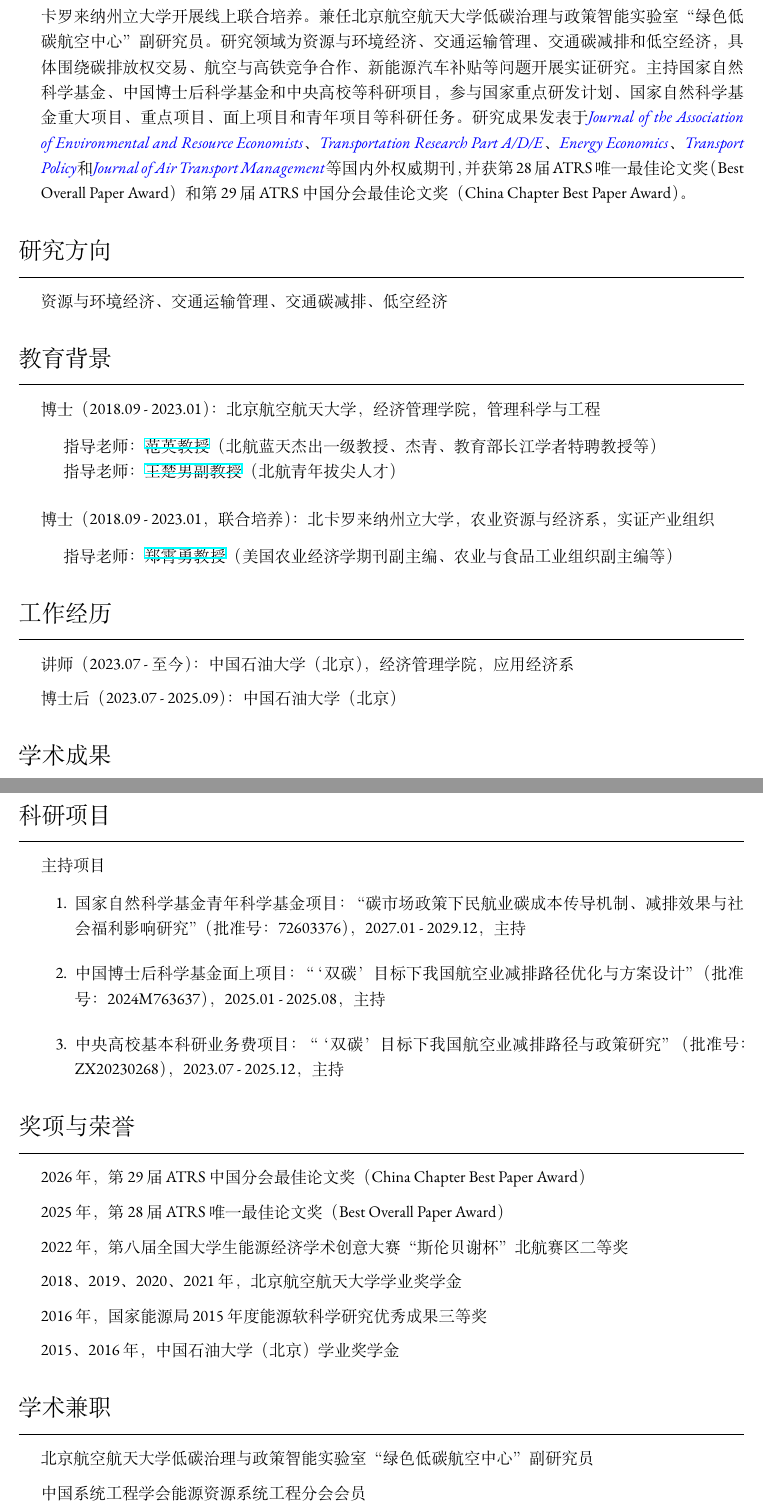
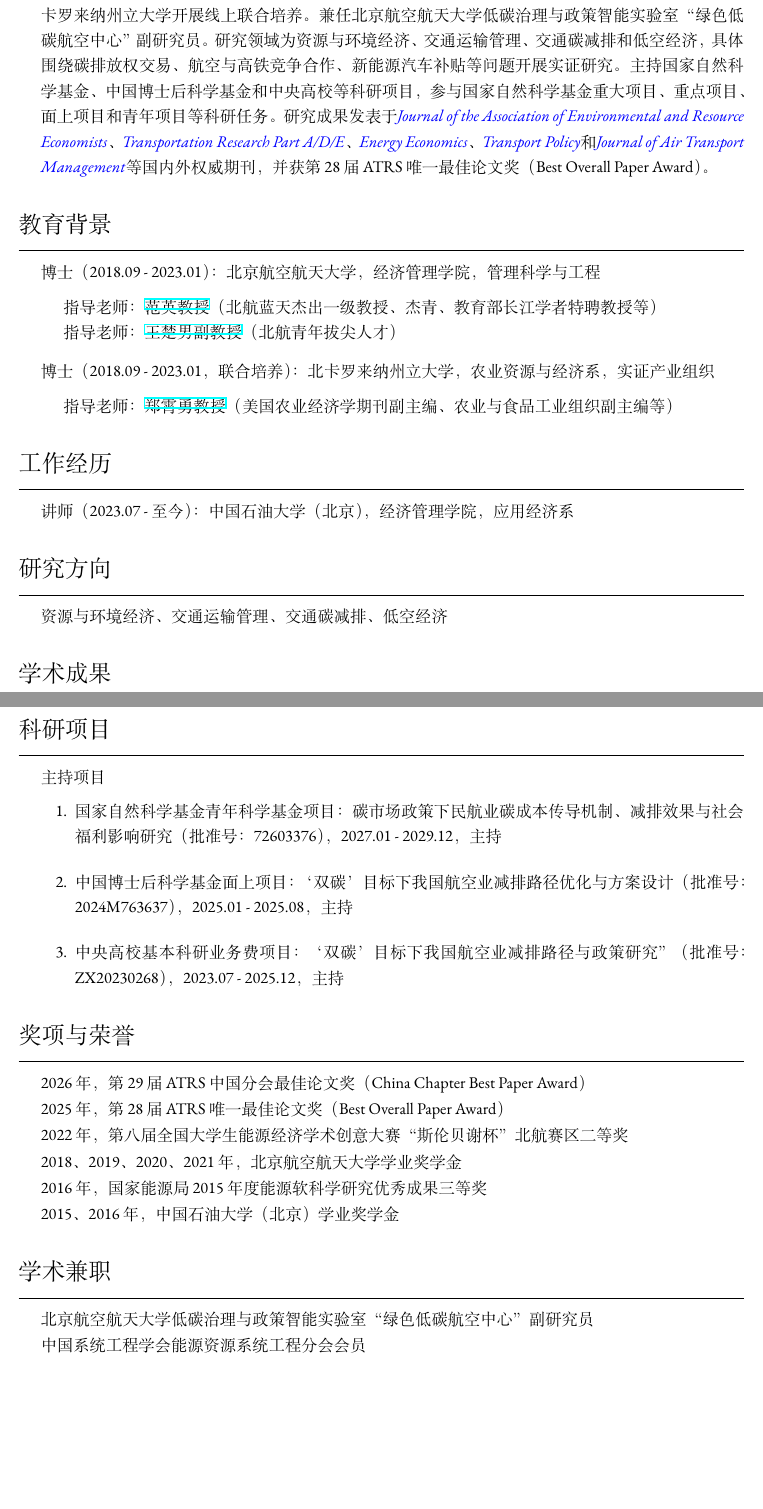
Before and after one commit to jiqingxxm/my-site, a LaTeX CV (cv/CV.tex): two parts of pages 1 and 3 of 4 before the commit and two parts of pages 1 and 3 of 3 after it, joined at a grey line, cut so that both start at the same text, the shorter picture padded with empty space. Compiled offline with XeLaTeX; a missing font is replaced by an installed copy or a similar font.

Commit message:
update cv

```diff
--- a/cv/CV.tex
+++ b/cv/CV.tex
@@ -68,9 +68,9 @@
 \renewenvironment{itemize}{
   \begin{list}{}{
     \setlength{\leftmargin}{0.2in}
-    \setlength{\itemsep}{0.15in}
-    \setlength{\parskip}{0.05in}
-    \setlength{\parsep}{0.05in}
+    \setlength{\itemsep}{0.1in}
+    \setlength{\parskip}{0.025in}
+    \setlength{\parsep}{0.025in}
   }
 }{
   \end{list}
@@ -92,19 +92,13 @@
   \end{tabular}
 % \end{center}
 
+
 \section*{个人简介}
 \hrule
 \vspace{0.25cm}
 \begin{itemize}
-      \item 吉庆，中国石油大学（北京）经济管理学院讲师，北京航空航天大学管理学博士，博士期间与美国北卡罗来纳州立大学开展线上联合培养。兼任北京航空航天大学低碳治理与政策智能实验室“绿色低碳航空中心”副研究员。研究领域为资源与环境经济、交通运输管理、交通碳减排和低空经济，具体围绕碳排放权交易、航空与高铁竞争合作、新能源汽车补贴等问题开展实证研究。主持国家自然科学基金、中国博士后科学基金和中央高校等科研项目，参与国家重点研发计划、国家自然科学基金重大项目、重点项目、面上项目和青年项目等科研任务。研究成果发表于\journal{Journal of the Association of Environmental and Resource Economists}、\journal{Transportation Research Part A/D/E}、\journal{Energy Economics}、\journal{Transport Policy}和\journal{Journal of Air Transport Management}等国内外权威期刊，并获第28届ATRS唯一最佳论文奖（Best Overall Paper Award）和第29届ATRS中国分会最佳论文奖（China Chapter Best Paper Award）。
+      \item 吉庆，中国石油大学（北京）经济管理学院讲师，北京航空航天大学管理学博士，博士期间与美国北卡罗来纳州立大学开展线上联合培养。兼任北京航空航天大学低碳治理与政策智能实验室“绿色低碳航空中心”副研究员。研究领域为资源与环境经济、交通运输管理、交通碳减排和低空经济，具体围绕碳排放权交易、航空与高铁竞争合作、新能源汽车补贴等问题开展实证研究。主持国家自然科学基金、中国博士后科学基金和中央高校等科研项目，参与国家自然科学基金重大项目、重点项目、面上项目和青年项目等科研任务。研究成果发表于\journal{Journal of the Association of Environmental and Resource Economists}、\journal{Transportation Research Part A/D/E}、\journal{Energy Economics}、\journal{Transport Policy}和\journal{Journal of Air Transport Management}等国内外权威期刊，并获第28届ATRS唯一最佳论文奖（Best Overall Paper Award）。
     \end{itemize}
-
-\section*{研究方向}
-\hrule
-\vspace{0.25cm}
-  \begin{itemize}
-    \item 资源与环境经济、交通运输管理、交通碳减排、低空经济
-  \end{itemize}
 
 \section*{教育背景}
 \hrule
@@ -132,9 +126,16 @@
 \vspace{0.25cm}
   \begin{itemize}
     \item 讲师（2023.07 - 至今）：中国石油大学（北京），经济管理学院，应用经济系
-    \vspace{-0.3cm}
-    \item 博士后（2023.07 - 2025.09）：中国石油大学（北京）
   \end{itemize}
+
+
+\section*{研究方向}
+\hrule
+\vspace{0.25cm}
+  \begin{itemize}
+    \item 资源与环境经济、交通运输管理、交通碳减排、低空经济
+  \end{itemize}
+
 
 \section*{学术成果}
 \hrule
@@ -162,9 +163,9 @@
   \begin{itemize}
     \item 主持项目
     \begin{enumerate}
-      \item 国家自然科学基金青年科学基金项目：“碳市场政策下民航业碳成本传导机制、减排效果与社会福利影响研究”（批准号：72603376），2027.01 - 2029.12，主持
-      \item 中国博士后科学基金面上项目：“‘双碳’目标下我国航空业减排路径优化与方案设计”（批准号：2024M763637），2025.01 - 2025.08，主持
-      \item 中央高校基本科研业务费项目：“‘双碳’目标下我国航空业减排路径与政策研究”（批准号：ZX20230268），2023.07 - 2025.12，主持
+      \item 国家自然科学基金青年科学基金项目：碳市场政策下民航业碳成本传导机制、减排效果与社会福利影响研究（批准号：72603376），2027.01 - 2029.12，主持
+      \item 中国博士后科学基金面上项目：‘双碳’目标下我国航空业减排路径优化与方案设计（批准号：2024M763637），2025.01 - 2025.08，主持
+      \item 中央高校基本科研业务费项目：‘双碳’目标下我国航空业减排路径与政策研究”（批准号：ZX20230268），2023.07 - 2025.12，主持
     \end{enumerate}
     % \item 参与项目
     % \begin{itemize}
```
Also changed, not shown: cv/CV.pdf, cv/CV.tex (1 more changed lines).
